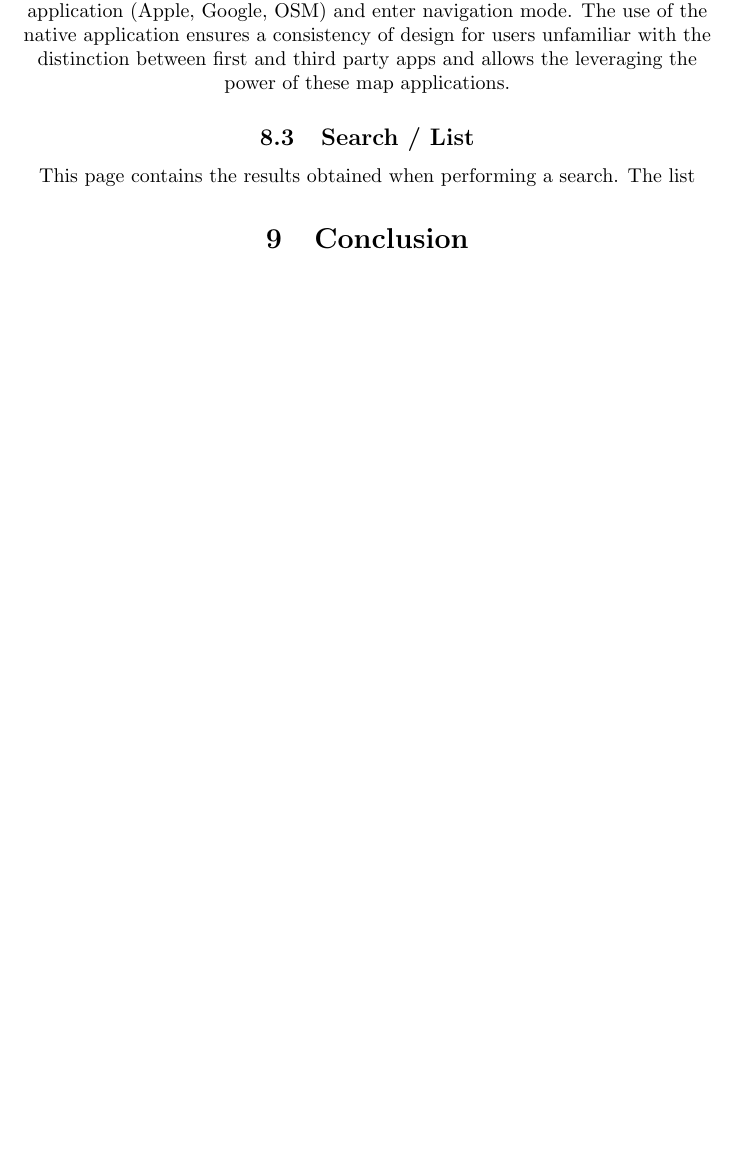
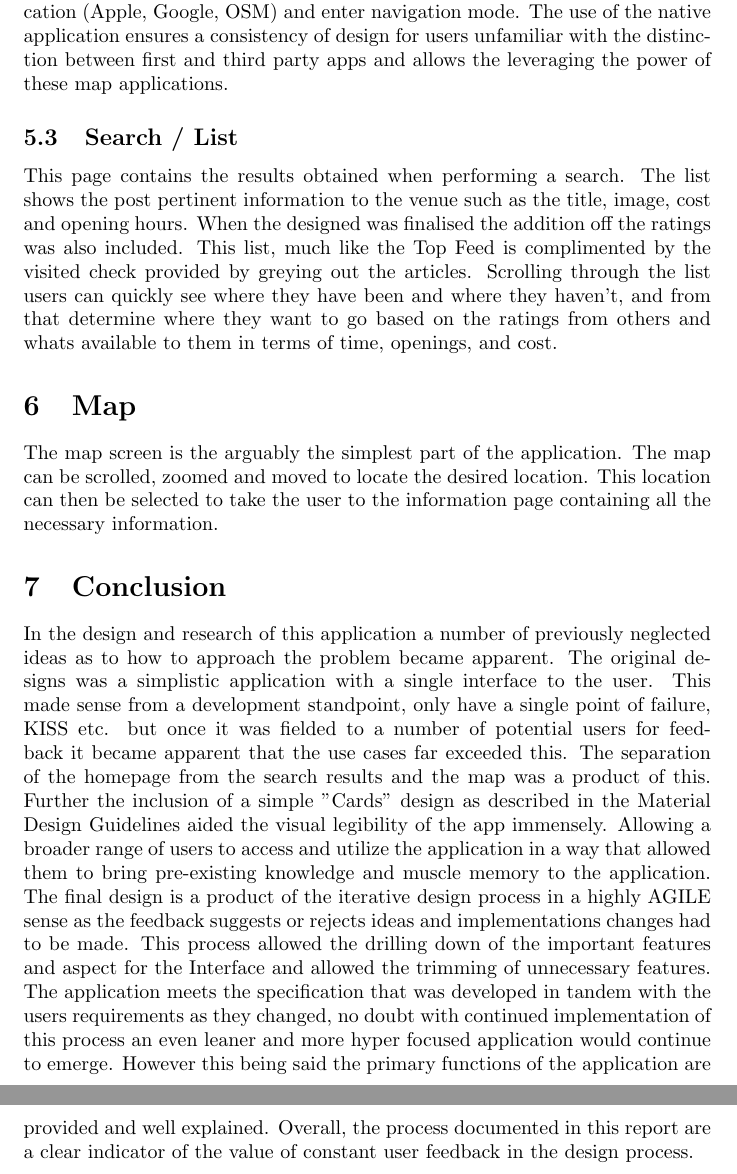
Before and after one commit to decantr/rgu-hci, a LaTeX document (coursdeux.tex): part of page 18 of 18 before the commit and two parts of pages 16 and 17 of 17 after it, the two joined at a grey line, cut so that both start at the same text, the shorter picture padded with empty space. Compiled offline with pdfLaTeX.

Commit message:
final edits

```diff
--- a/coursdeux.tex
+++ b/coursdeux.tex
@@ -171,10 +167,25 @@ The app would then helpfully open the, as mentioned before, native maps applicat
 The use of the native application ensures a consistency of design for users unfamiliar with the distinction between first and third party apps and allows the leveraging the power of these map applications.
 \subsection{Search / List}
 This page contains the results obtained when performing a search.
-The list
+The list shows the post pertinent information to the venue such as the title, image, cost and opening hours.
+When the designed was finalised the addition off the ratings was also included.
+This list, much like the Top Feed is complimented by the visited check provided by greying out the articles.
+Scrolling through the list users can quickly see where they have been and where they haven't, and from that determine where they want to go based on the ratings from others and whats available to them in terms of time, openings, and cost.
+\section{Map}
+The map screen is the arguably the simplest part of the application.
+The map can be scrolled, zoomed and moved to locate the desired location.
+This location can then be selected to take the user to the information page containing all the necessary information.
 \section{Conclusion}
-
-
-
-
+In the design and research of this application a number of previously neglected ideas as to how to approach the problem became apparent.
+The original designs was a simplistic application with a single interface to the user.
+This made sense from a development standpoint, only have a single point of failure, KISS etc. but once it was fielded to a number of potential users for feedback it became apparent that the use cases far exceeded this.
+The separation of the homepage from the search results and the map was a product of this.
+Further the inclusion of a simple "Cards" design as described in the Material Design Guidelines aided the visual legibility of the app immensely.
+Allowing a broader range of users to access and utilize the application in a way that allowed them to bring pre-existing knowledge and muscle memory to the application.
+\linebreak
+The final design is a product of the iterative design process in a highly AGILE sense as the feedback suggests or rejects ideas and implementations changes had to be made.
+This process allowed the drilling down of the important features and aspect for the Interface and allowed the trimming of unnecessary features.
+The application meets the specification that was developed in tandem with the users requirements as they changed, no doubt with continued implementation of this process an even leaner and more hyper focused application would continue to emerge.
+However this being said the primary functions of the application are provided and well explained.
+Overall, the process documented in this report are a clear indicator of the value of constant user feedback in the design process.
 \end{document}
```
Also changed, not shown: tables/table0-1.tex (+0 -1 lines), tables/table0.tex (+0 -1 lines), tables/table1-1.tex (+0 -1 lines), tables/table1.tex (+0 -1 lines), tables/table2-1.tex (+0 -1 lines), tables/table2.tex (+0 -1 lines), coursdeux.tex (12 more changed lines).
